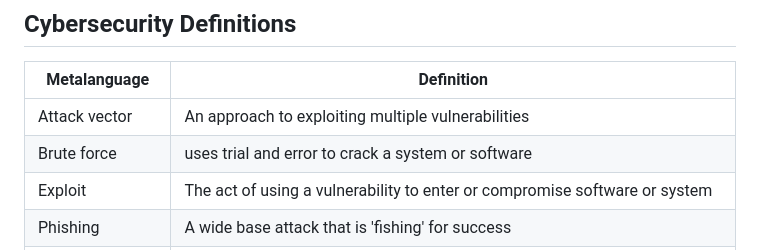
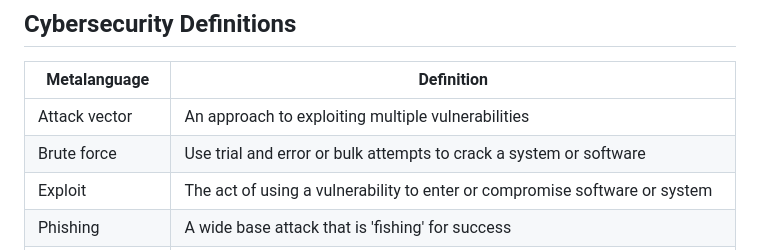
Before and after one commit to TempeHS/The_Unsecure_PWA, a Markdown page: README.md, the part around the change. GitHub-like rendering.

```diff
--- a/README.md
+++ b/README.md
@@ -97,7 +97,7 @@ To support students first understanding specific security vulnerabilities and pr
 | Metalanguage | Definition |
 | --- | --- |
 | Attack vector | An approach to exploiting multiple vulnerabilities |
-| Brute force | uses trial and error to crack a system or software |
+| Brute force | Use trial and error or bulk attempts to crack a system or software |
 | Exploit | The act of using a vulnerability to enter or compromise software or system |
 | Phishing | A wide base attack that is 'fishing' for success |
 | Social engineering | Use of deception to manipulate individuals into divulging confidential or personal information |
```
